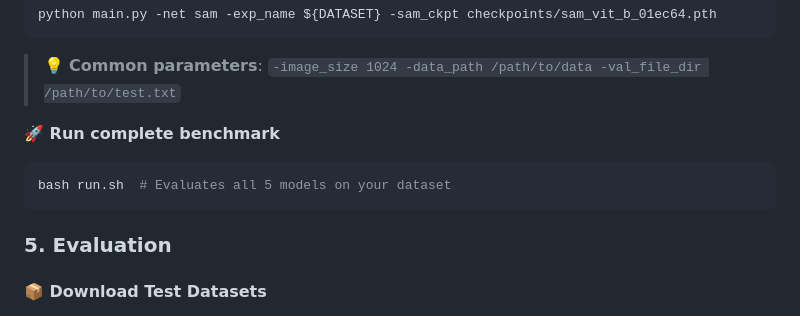
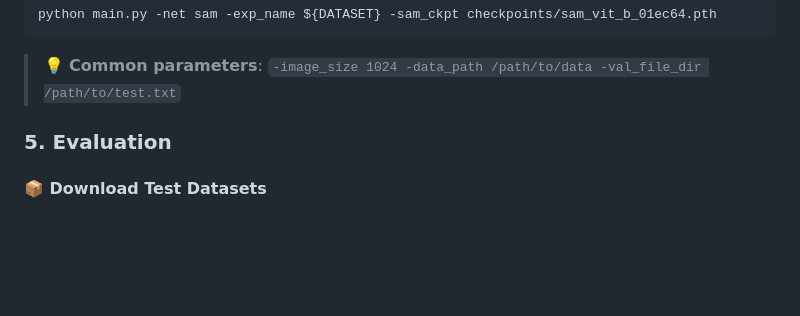
Before and after one commit to ZhilingYan/Medical-SAM-Bench, a Markdown page: README.md, the part around the change. Drawn GitHub-style; blank space fills up the shorter version.

````diff
--- a/README.md
+++ b/README.md
@@ -182,10 +182,6 @@ python main.py -net sam -exp_name ${DATASET} -sam_ckpt checkpoints/sam_vit_b_01e
 
 > 💡 **Common parameters**: `-image_size 1024 -data_path /path/to/data -val_file_dir /path/to/test.txt`
 
-**🚀 Run complete benchmark**
-```bash
-bash run.sh  # Evaluates all 5 models on your dataset
-```
 
 ### 5. Evaluation
 
````
